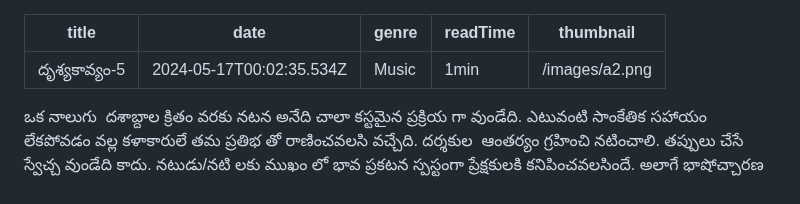
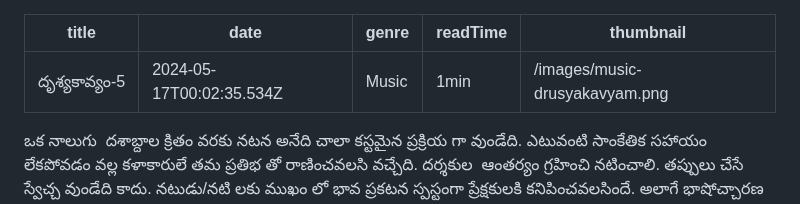
Before and after one commit to ndk4696/balasblog, a Markdown page: posts/దృశ్యకావ్యం-5.md, the part around the change. GitHub-like rendering.

Commit message:
Update Blog Posts “దృశ్యకావ్యం-5”

```diff
--- a/posts/దృశ్యకావ్యం-5.md
+++ b/posts/దృశ్యకావ్యం-5.md
@@ -3,7 +3,7 @@ title: దృశ్యకావ్యం-5
 date: 2024-05-17T00:02:35.534Z
 genre: Music
 readTime: 1min
-thumbnail: /images/a2.png
+thumbnail: /images/music-drusyakavyam.png
 ---
 <!--\[if gte mso 9]><xml>
  <o:OfficeDocumentSettings>
```
